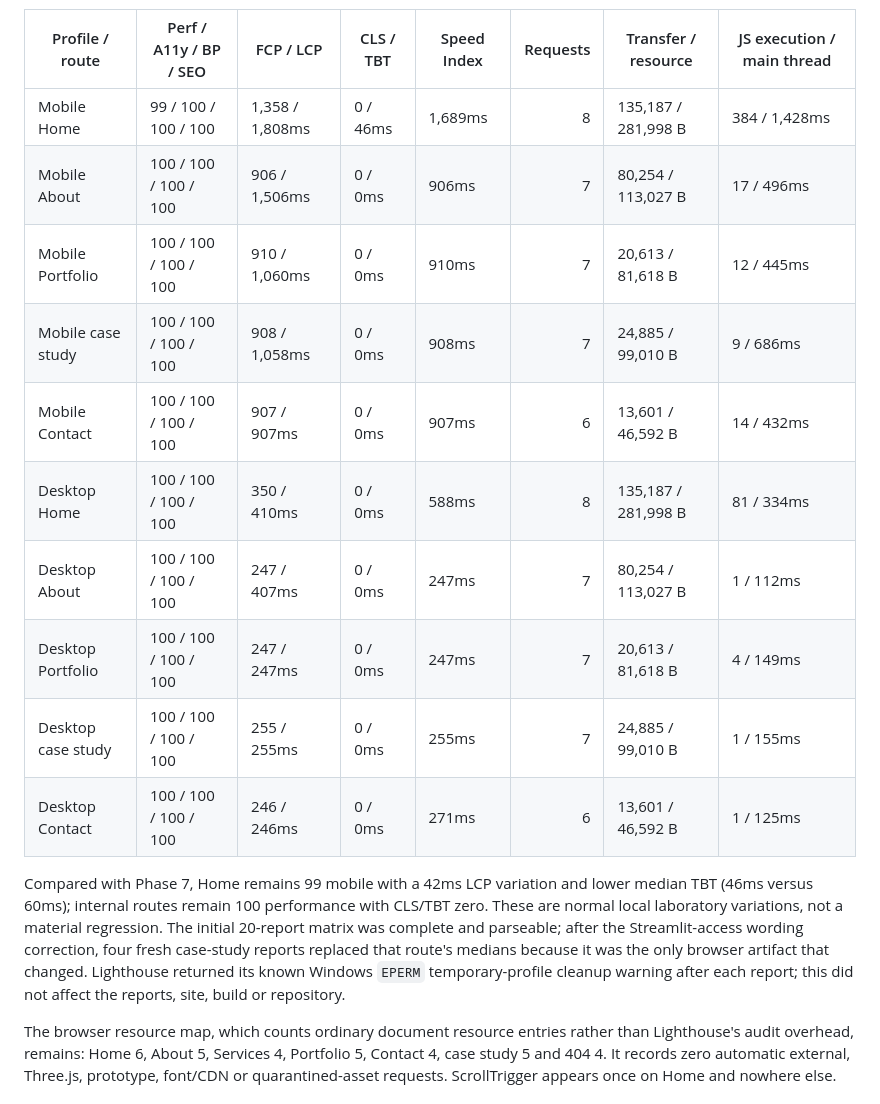
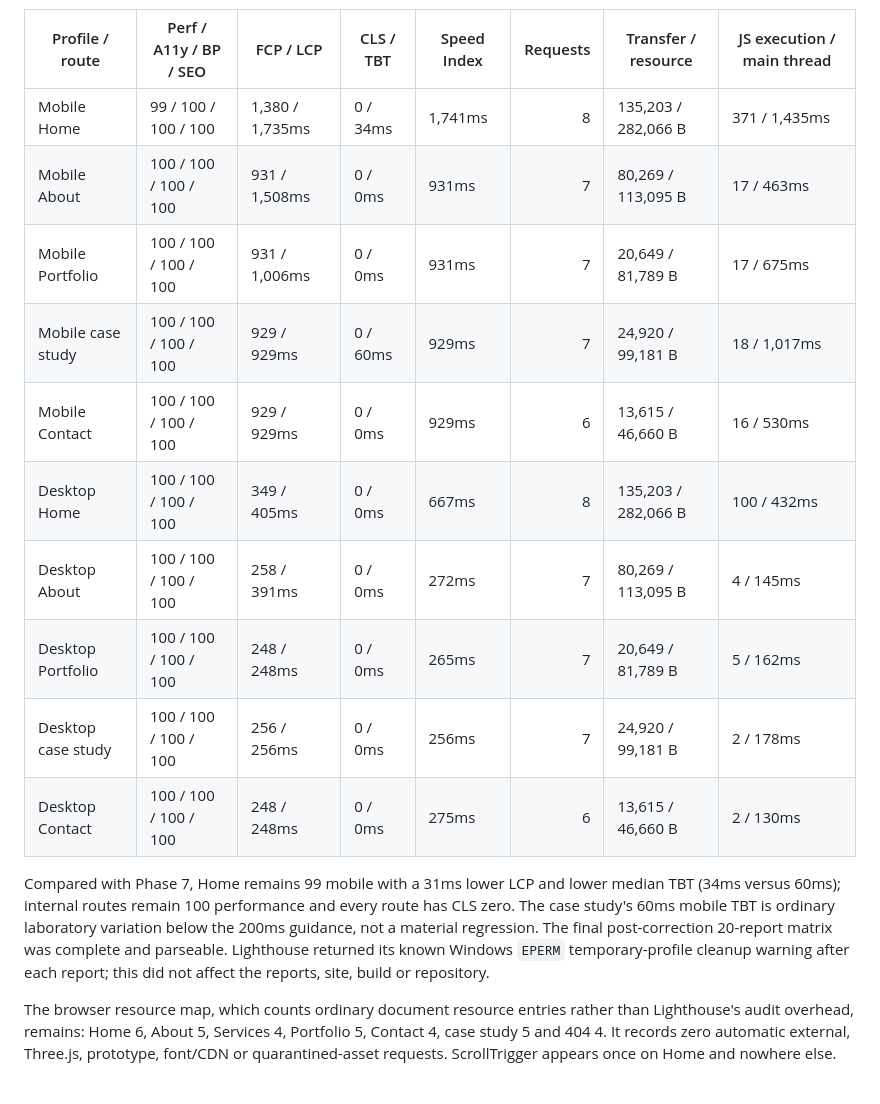
Before and after one commit to walawala254/walawala254.github.io, a Markdown page: RELEASE_READINESS.md, the part around one of its changes. GitHub-like rendering.

Commit message:
docs: record final release measurements

```diff
--- a/RELEASE_READINESS.md
+++ b/RELEASE_READINESS.md
@@ -217,18 +217,18 @@ Lighthouse 13.4.1 ran twice per route and profile against the local production p
 
 | Profile / route | Perf / A11y / BP / SEO | FCP / LCP | CLS / TBT | Speed Index | Requests | Transfer / resource | JS execution / main thread |
 | --- | --- | --- | --- | --- | ---: | --- | --- |
-| Mobile Home | 99 / 100 / 100 / 100 | 1,358 / 1,808ms | 0 / 46ms | 1,689ms | 8 | 135,187 / 281,998 B | 384 / 1,428ms |
-| Mobile About | 100 / 100 / 100 / 100 | 906 / 1,506ms | 0 / 0ms | 906ms | 7 | 80,254 / 113,027 B | 17 / 496ms |
-| Mobile Portfolio | 100 / 100 / 100 / 100 | 910 / 1,060ms | 0 / 0ms | 910ms | 7 | 20,613 / 81,618 B | 12 / 445ms |
-| Mobile case study | 100 / 100 / 100 / 100 | 908 / 1,058ms | 0 / 0ms | 908ms | 7 | 24,885 / 99,010 B | 9 / 686ms |
-| Mobile Contact | 100 / 100 / 100 / 100 | 907 / 907ms | 0 / 0ms | 907ms | 6 | 13,601 / 46,592 B | 14 / 432ms |
-| Desktop Home | 100 / 100 / 100 / 100 | 350 / 410ms | 0 / 0ms | 588ms | 8 | 135,187 / 281,998 B | 81 / 334ms |
-| Desktop About | 100 / 100 / 100 / 100 | 247 / 407ms | 0 / 0ms | 247ms | 7 | 80,254 / 113,027 B | 1 / 112ms |
-| Desktop Portfolio | 100 / 100 / 100 / 100 | 247 / 247ms | 0 / 0ms | 247ms | 7 | 20,613 / 81,618 B | 4 / 149ms |
-| Desktop case study | 100 / 100 / 100 / 100 | 255 / 255ms | 0 / 0ms | 255ms | 7 | 24,885 / 99,010 B | 1 / 155ms |
-| Desktop Contact | 100 / 100 / 100 / 100 | 246 / 246ms | 0 / 0ms | 271ms | 6 | 13,601 / 46,592 B | 1 / 125ms |
+| Mobile Home | 99 / 100 / 100 / 100 | 1,380 / 1,735ms | 0 / 34ms | 1,741ms | 8 | 135,203 / 282,066 B | 371 / 1,435ms |
+| Mobile About | 100 / 100 / 100 / 100 | 931 / 1,508ms | 0 / 0ms | 931ms | 7 | 80,269 / 113,095 B | 17 / 463ms |
+| Mobile Portfolio | 100 / 100 / 100 / 100 | 931 / 1,006ms | 0 / 0ms | 931ms | 7 | 20,649 / 81,789 B | 17 / 675ms |
+| Mobile case study | 100 / 100 / 100 / 100 | 929 / 929ms | 0 / 60ms | 929ms | 7 | 24,920 / 99,181 B | 18 / 1,017ms |
+| Mobile Contact | 100 / 100 / 100 / 100 | 929 / 929ms | 0 / 0ms | 929ms | 6 | 13,615 / 46,660 B | 16 / 530ms |
+| Desktop Home | 100 / 100 / 100 / 100 | 349 / 405ms | 0 / 0ms | 667ms | 8 | 135,203 / 282,066 B | 100 / 432ms |
+| Desktop About | 100 / 100 / 100 / 100 | 258 / 391ms | 0 / 0ms | 272ms | 7 | 80,269 / 113,095 B | 4 / 145ms |
+| Desktop Portfolio | 100 / 100 / 100 / 100 | 248 / 248ms | 0 / 0ms | 265ms | 7 | 20,649 / 81,789 B | 5 / 162ms |
+| Desktop case study | 100 / 100 / 100 / 100 | 256 / 256ms | 0 / 0ms | 256ms | 7 | 24,920 / 99,181 B | 2 / 178ms |
+| Desktop Contact | 100 / 100 / 100 / 100 | 248 / 248ms | 0 / 0ms | 275ms | 6 | 13,615 / 46,660 B | 2 / 130ms |
 
-Compared with Phase 7, Home remains 99 mobile with a 42ms LCP variation and lower median TBT (46ms versus 60ms); internal routes remain 100 performance with CLS/TBT zero. These are normal local laboratory variations, not a material regression. The initial 20-report matrix was complete and parseable; after the Streamlit-access wording correction, four fresh case-study reports replaced that route's medians because it was the only browser artifact that changed. Lighthouse returned its known Windows `EPERM` temporary-profile cleanup warning after each report; this did not affect the reports, site, build or repository.
+Compared with Phase 7, Home remains 99 mobile with a 31ms lower LCP and lower median TBT (34ms versus 60ms); internal routes remain 100 performance and every route has CLS zero. The case study's 60ms mobile TBT is ordinary laboratory variation below the 200ms guidance, not a material regression. The final post-correction 20-report matrix was complete and parseable. Lighthouse returned its known Windows `EPERM` temporary-profile cleanup warning after each report; this did not affect the reports, site, build or repository.
 
 The browser resource map, which counts ordinary document resource entries rather than Lighthouse's audit overhead, remains: Home 6, About 5, Services 4, Portfolio 5, Contact 4, case study 5 and 404 4. It records zero automatic external, Three.js, prototype, font/CDN or quarantined-asset requests. ScrollTrigger appears once on Home and nowhere else.
 
```
Also changed, not shown: other parts of RELEASE_READINESS.md (+2 -2 lines).
